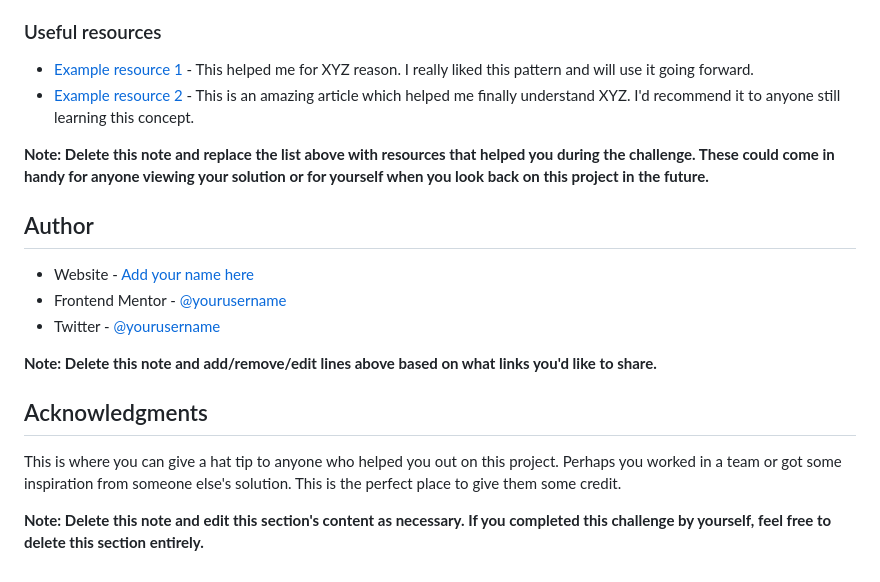
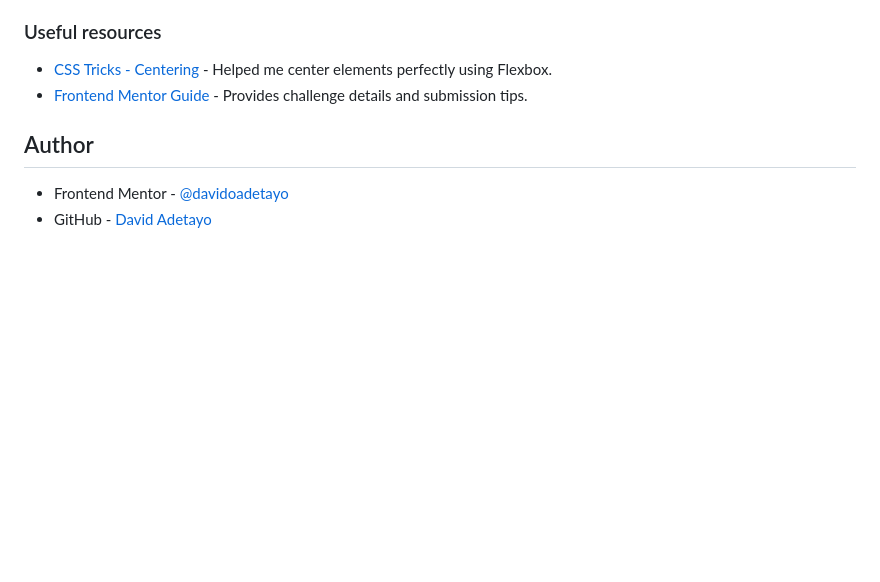
Before and after one commit to davidoadetayo/qr-code-component, a Markdown page: README-template.md, the part around the change printed below. Drawn GitHub-style; blank space fills up the shorter version.

```diff
--- a/README-template.md
+++ b/README-template.md
@@ -84,20 +62,9 @@ Use this section to outline areas that you want to continue focusing on in futur
 ### Useful resources
 
-- [Example resource 1](https://www.example.com) - This helped me for XYZ reason. I really liked this pattern and will use it going forward.
-- [Example resource 2](https://www.example.com) - This is an amazing article which helped me finally understand XYZ. I'd recommend it to anyone still learning this concept.
-
-**Note: Delete this note and replace the list above with resources that helped you during the challenge. These could come in handy for anyone viewing your solution or for yourself when you look back on this project in the future.**
+- [CSS Tricks - Centering](https://css-tricks.com/centering-css-complete-guide/) - Helped me center elements perfectly using Flexbox.
+- [Frontend Mentor Guide](https://www.frontendmentor.io) - Provides challenge details and submission tips.
 
 ## Author
 
-- Website - [Add your name here](https://www.your-site.com)
-- Frontend Mentor - [@yourusername](https://www.frontendmentor.io/profile/yourusername)
-- Twitter - [@yourusername](https://www.twitter.com/yourusername)
-
-**Note: Delete this note and add/remove/edit lines above based on what links you'd like to share.**
-
-## Acknowledgments
-
-This is where you can give a hat tip to anyone who helped you out on this project. Perhaps you worked in a team or got some inspiration from someone else's solution. This is the perfect place to give them some credit.
-
-**Note: Delete this note and edit this section's content as necessary. If you completed this challenge by yourself, feel free to delete this section entirely.**
+- Frontend Mentor - [@davidoadetayo](https://www.frontendmentor.io/profile/davidoadetayo)
+- GitHub - [David Adetayo](https://github.com/davidoadetayo)
```
Also changed, not shown: other parts of README-template.md (+22 -44 lines), screenshot.png (added).
